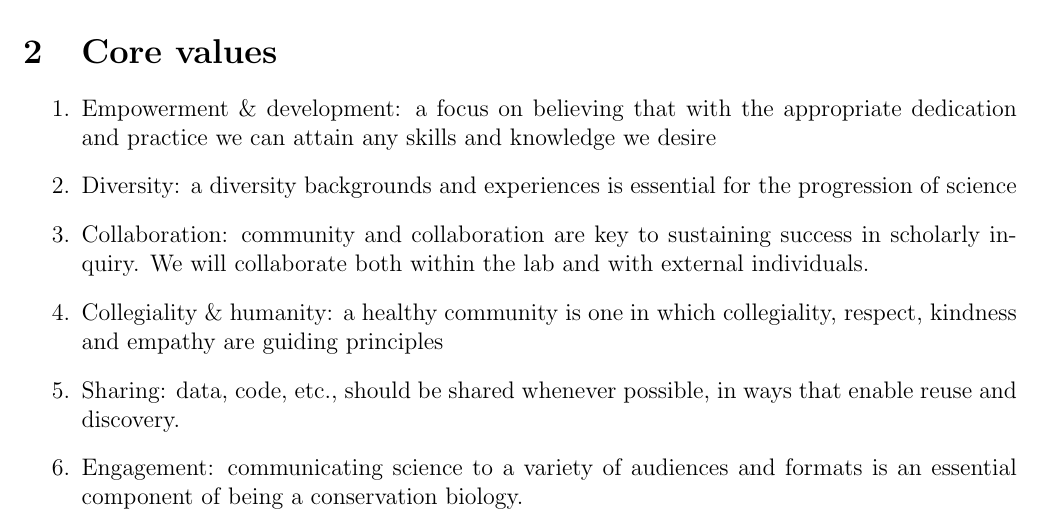
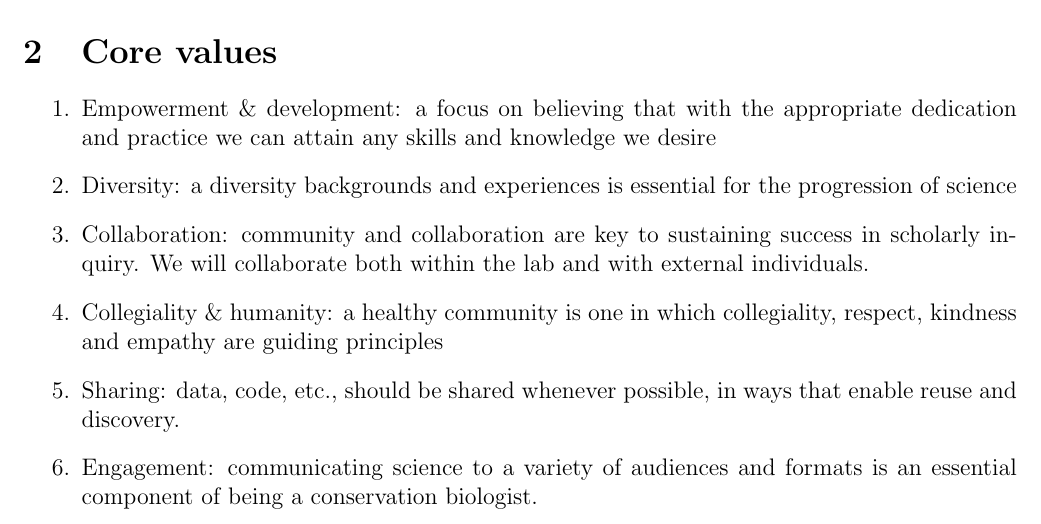
Before and after one commit to lponisio/PonisioLab, a LaTeX document (mission/mission.tex): part of the page, cut so that both start at the same text. Compiled offline with pdfLaTeX.

Commit message:
more typos

```diff
--- a/mission/mission.tex
+++ b/mission/mission.tex
@@ -39,7 +39,7 @@ We seek mechanisms for slowing or preventing the loss of biodiversity.
 \item Sharing: data, code, etc., should be shared whenever possible,
   in ways that enable reuse and discovery.
 \item Engagement: communicating science to a variety of audiences and
-  formats is an essential component of being a conservation biology.
+  formats is an essential component of being a conservation biologist.
 \end{enumerate}
 
 
```
Also changed, not shown: mission/mission.pdf, 1 other file.
